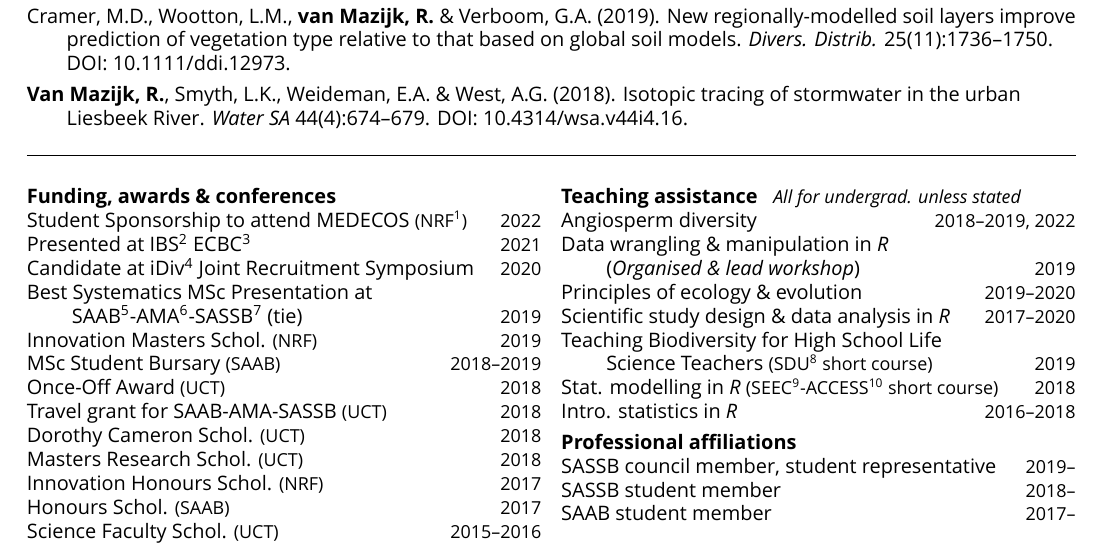
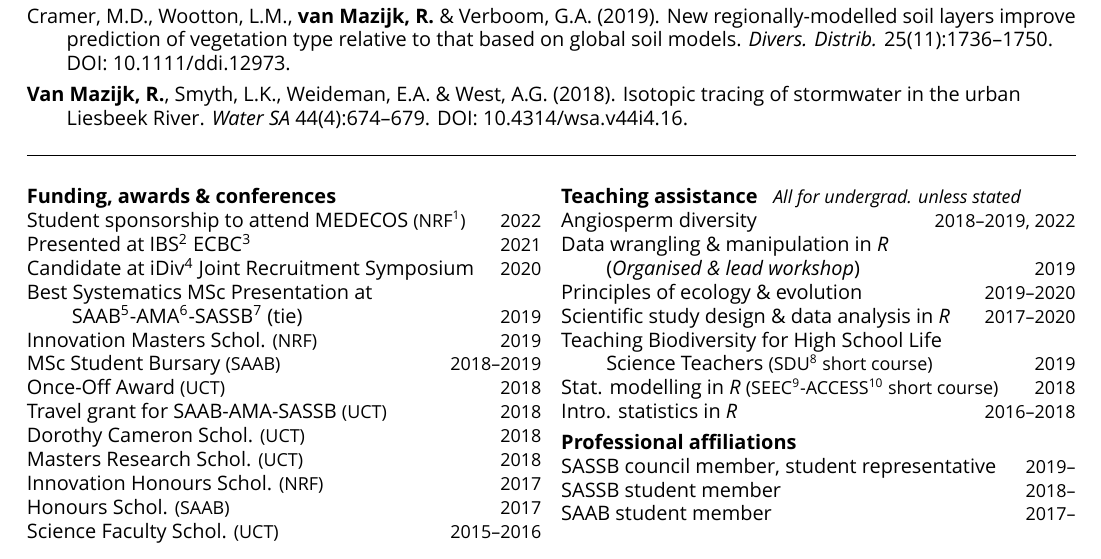
Before and after one commit to rvanmazijk/cv, a LaTeX CV (RvanMazijk_CV_1p.tex): part of page 1 of 2, cut so that both start at the same text. Compiled offline with XeLaTeX; a missing font is replaced by an installed copy or a similar font.

Commit message:
Lowercase

```diff
--- a/RvanMazijk_CV_1p.tex
+++ b/RvanMazijk_CV_1p.tex
@@ -22,7 +22,7 @@
 
 \textbf{Funding, awards \& conferences}\\ % ------------------------------------
 
-Student Sponsorship to attend MEDECOS {\small
+Student sponsorship to attend MEDECOS {\small
   (NRF\footnote{National Research Foundation
   (South Africa)})}                                \hfill {\small       2022} \\
 Presented at IBS\footnote{International
```
